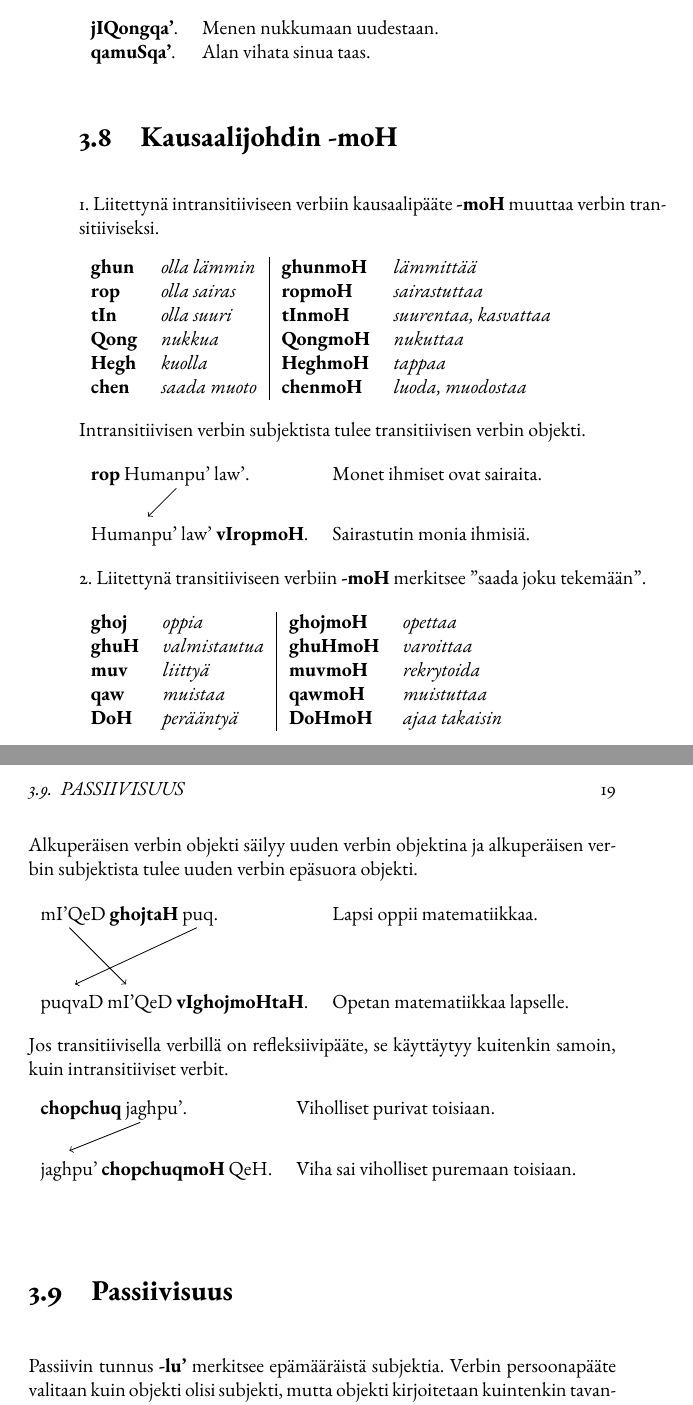
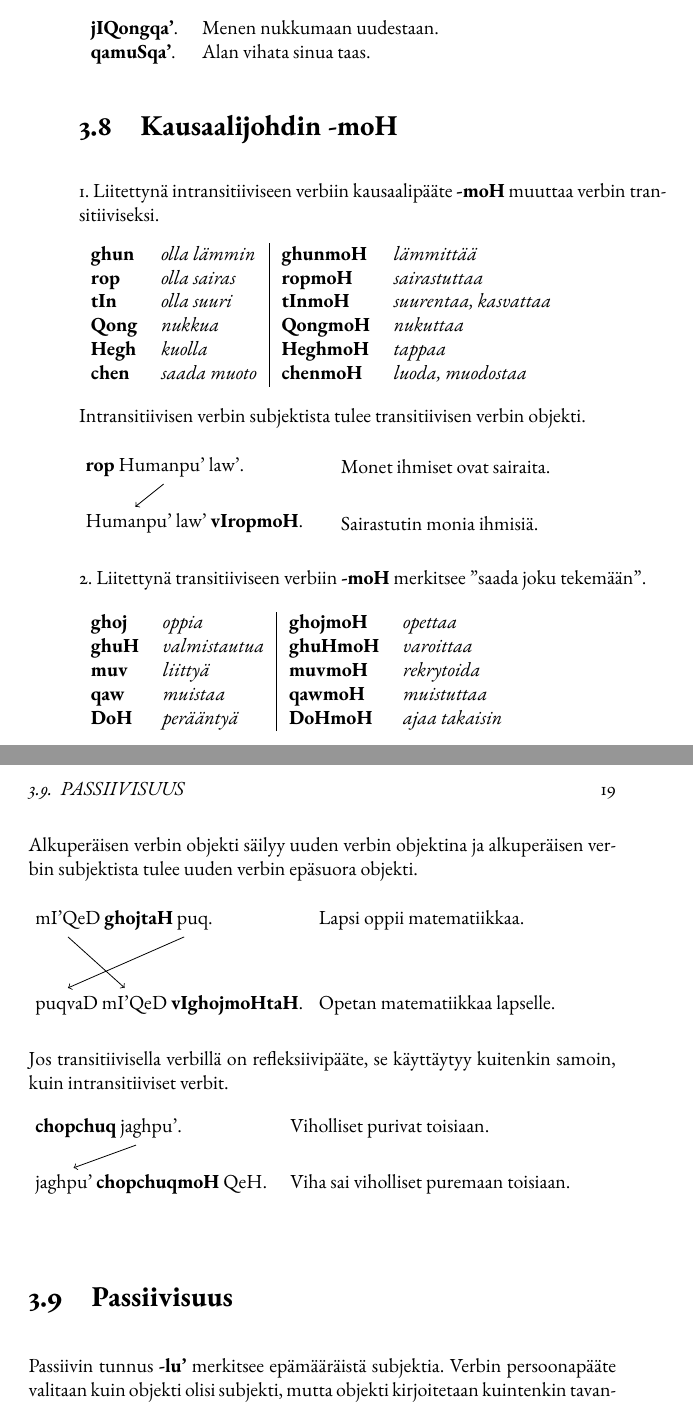
Before and after one commit to fergusq/klingonin-kielioppi, a LaTeX book (kielioppi.tex): two parts of pages 30 and 31 of 69, joined at a grey line, cut so that both start at the same text. Compiled offline with XeLaTeX; a missing font is replaced by an installed copy or a similar font.

Commit message:
muutettu -moH-esimerkit kokonaan tikz-kuviksi

```diff
--- a/kielioppi.tex
+++ b/kielioppi.tex
@@ -679,14 +679,13 @@ Muihin verbeihin lisättynä \textbf{-choH} tarkoittaa \textit{alkaa tehdä}:
 
 Intransitiivisen verbin subjektista tulee transitiivisen verbin objekti.
 
-\begin{tabular}{l l}
-    \textbf{rop} Humanpu' law'. & Monet ihmiset ovat sairaita. \\
-    \begin{tikzpicture}
-        \draw (0, 0);
-        \draw[->] (1.5, 0.5) -- (1, 0);
-    \end{tikzpicture} \\
-    Humanpu' law' \textbf{vIropmoH}. & Sairastutin monia ihmisiä. \\
-\end{tabular}
+\begin{tikzpicture}
+    \node[anchor=west] at (0, 1) {\textbf{rop} Humanpu' law'.};
+    \node[anchor=west] at (4.5, 1) {Monet ihmiset ovat sairaita.};
+    \draw[->] (1.5, 0.7) -- (1, 0.3);
+    \node[anchor=west]  at (0, 0) {Humanpu' law' \textbf{vIropmoH}.};
+    \node[anchor=west]  at (4.5, 0) {Sairastutin monia ihmisiä.};
+\end{tikzpicture}
 
 2. Liitettynä transitiiviseen verbiin \textbf{-moH} merkitsee ''saada joku tekemään''.
 
@@ -700,26 +699,24 @@ Intransitiivisen verbin subjektista tulee transitiivisen verbin objekti.
 
 Alkuperäisen verbin objekti säilyy uuden verbin objektina ja alkuperäisen verbin subjektista tulee uuden verbin epäsuora objekti.
 
-\begin{tabular}{l l}
-    mI'QeD \textbf{ghojtaH} puq. & Lapsi oppii matematiikkaa. \\
-    \begin{tikzpicture}
-        \draw (0, 0);
-        \draw[->] (2.75, 1) -- (0.6, 0);
-        \draw[->] (0.5, 1) -- (1.5, 0);
-    \end{tikzpicture} \\
-    puqvaD mI'QeD \textbf{vIghojmoHtaH}. & Opetan matematiikkaa lapselle. \\
-\end{tabular}
+\begin{tikzpicture}
+    \node[anchor=west] at (0, 1.5) {mI'QeD \textbf{ghojtaH} puq.};
+    \node[anchor=west] at (5, 1.5) {Lapsi oppii matematiikkaa.};
+    \draw[->] (2.75, 1.2) -- (0.7, 0.3);
+    \draw[->] (0.7, 1.2) -- (1.7, 0.3);
+    \node[anchor=west]  at (0, 0) {puqvaD mI'QeD \textbf{vIghojmoHtaH}.};
+    \node[anchor=west]  at (5, 0) {Opetan matematiikkaa lapselle.};
+\end{tikzpicture}
 
 Jos transitiivisella verbillä on refleksiivipääte, se käyttäytyy kuitenkin samoin, kuin intransitiiviset verbit.
 
-\begin{tabular}{l l}
-    \textbf{chopchuq} jaghpu'. & Viholliset purivat toisiaan. \\
-    \begin{tikzpicture}
-        \draw (0, 0);
-        \draw[->] (1.75, 0.5) -- (0.5, 0);
-    \end{tikzpicture} \\
-    jaghpu' \textbf{chopchuqmoH} QeH. & Viha sai viholliset puremaan toisiaan. \\
-\end{tabular}
+\begin{tikzpicture}
+    \node[anchor=west] at (0, 1) {\textbf{chopchuq} jaghpu'.};
+    \node[anchor=west] at (4.5, 1) {Viholliset purivat toisiaan.};
+    \draw[->] (1.9, 0.7) -- (0.8, 0.3);
+    \node[anchor=west]  at (0, 0) {jaghpu' \textbf{chopchuqmoH} QeH.};
+    \node[anchor=west]  at (4.5, 0) {Viha sai viholliset puremaan toisiaan.};
+\end{tikzpicture}
 
 \section{Passiivisuus}\label{sec:passiivi}
 \index{passiivi}
```
Also changed, not shown: kielioppi.tex (2 more changed lines).
